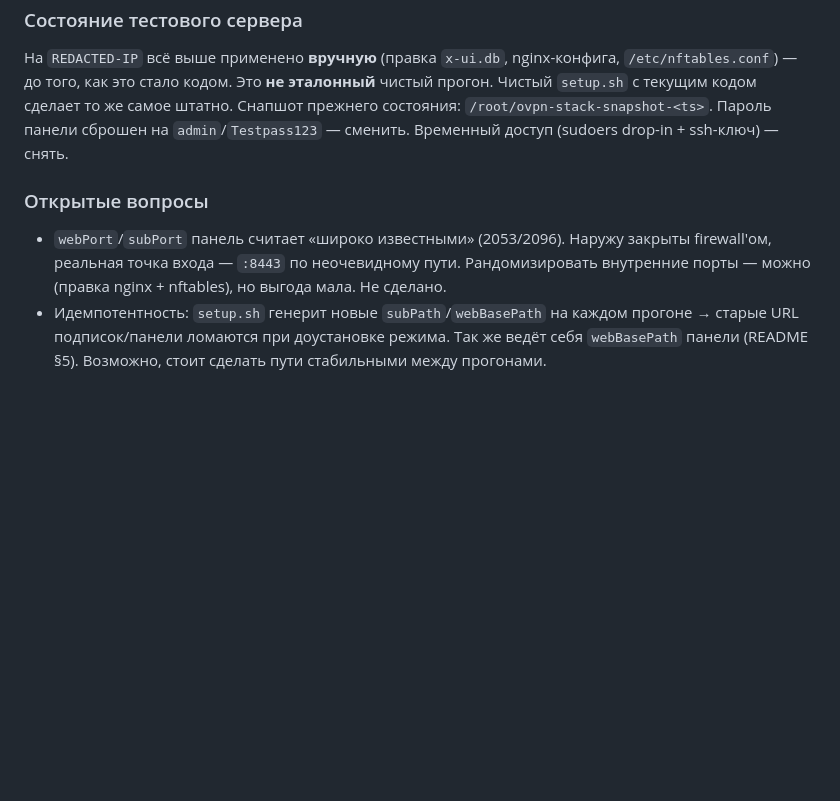
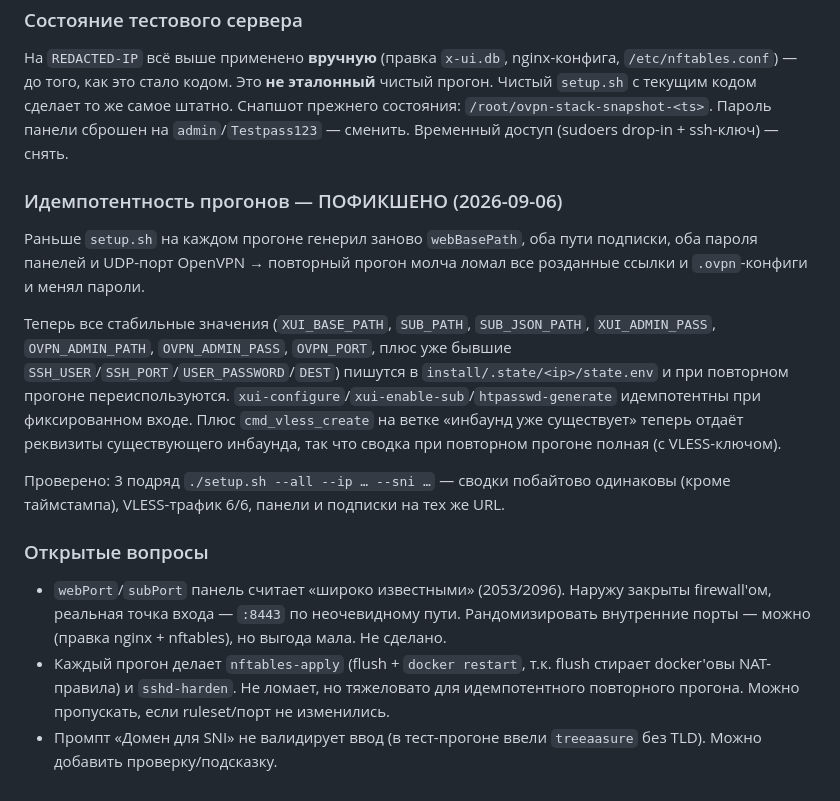
Before and after one commit to RamDll/ovpn-stack, a Markdown page: install/NOTES.md, the part around the change. GitHub-like rendering; blank space fills up the shorter version.

Commit message:
docs(install): idempotency open-question resolved, note new nits
Reruns no longer rotate paths/passwords/ports - verified with three
consecutive runs producing byte-identical summaries. Replace the open
question with what was done, and log two smaller nits found along the
way (every run restarts docker via nftables flush; the SNI prompt does
not validate).

Co-Authored-By: Claude Sonnet 5 <noreply@anthropic.com>

```diff
--- a/install/NOTES.md
+++ b/install/NOTES.md
@@ -300,13 +300,34 @@ nginx-конфига, `/etc/nftables.conf`) — до того, как это с
 `admin`/`Testpass123` — сменить. Временный доступ (sudoers drop-in +
 ssh-ключ) — снять.
 
+### Идемпотентность прогонов — ПОФИКШЕНО (2026-09-06)
+
+Раньше `setup.sh` на каждом прогоне генерил заново `webBasePath`, оба
+пути подписки, оба пароля панелей и UDP-порт OpenVPN → повторный прогон
+молча ломал все розданные ссылки и `.ovpn`-конфиги и менял пароли.
+
+Теперь все стабильные значения (`XUI_BASE_PATH`, `SUB_PATH`,
+`SUB_JSON_PATH`, `XUI_ADMIN_PASS`, `OVPN_ADMIN_PATH`, `OVPN_ADMIN_PASS`,
+`OVPN_PORT`, плюс уже бывшие `SSH_USER`/`SSH_PORT`/`USER_PASSWORD`/`DEST`)
+пишутся в `install/.state/<ip>/state.env` и при повторном прогоне
+переиспользуются. `xui-configure`/`xui-enable-sub`/`htpasswd-generate`
+идемпотентны при фиксированном входе. Плюс `cmd_vless_create` на ветке
+«инбаунд уже существует» теперь отдаёт реквизиты существующего инбаунда,
+так что сводка при повторном прогоне полная (с VLESS-ключом).
+
+Проверено: 3 подряд `./setup.sh --all --ip … --sni …` — сводки
+побайтово одинаковы (кроме таймстампа), VLESS-трафик 6/6, панели и
+подписки на тех же URL.
+
 ### Открытые вопросы
 
 - `webPort`/`subPort` панель считает «широко известными» (2053/2096).
   Наружу закрыты firewall'ом, реальная точка входа — `:8443` по
   неочевидному пути. Рандомизировать внутренние порты — можно (правка
   nginx + nftables), но выгода мала. Не сделано.
-- Идемпотентность: `setup.sh` генерит новые `subPath`/`webBasePath` на
-  каждом прогоне → старые URL подписок/панели ломаются при доустановке
-  режима. Так же ведёт себя `webBasePath` панели (README §5). Возможно,
-  стоит сделать пути стабильными между прогонами.
+- Каждый прогон делает `nftables-apply` (flush + `docker restart`, т.к.
+  flush стирает docker'овы NAT-правила) и `sshd-harden`. Не ломает, но
+  тяжеловато для идемпотентного повторного прогона. Можно пропускать,
+  если ruleset/порт не изменились.
+- Промпт «Домен для SNI» не валидирует ввод (в тест-прогоне ввели
+  `treeaasure` без TLD). Можно добавить проверку/подсказку.
```
